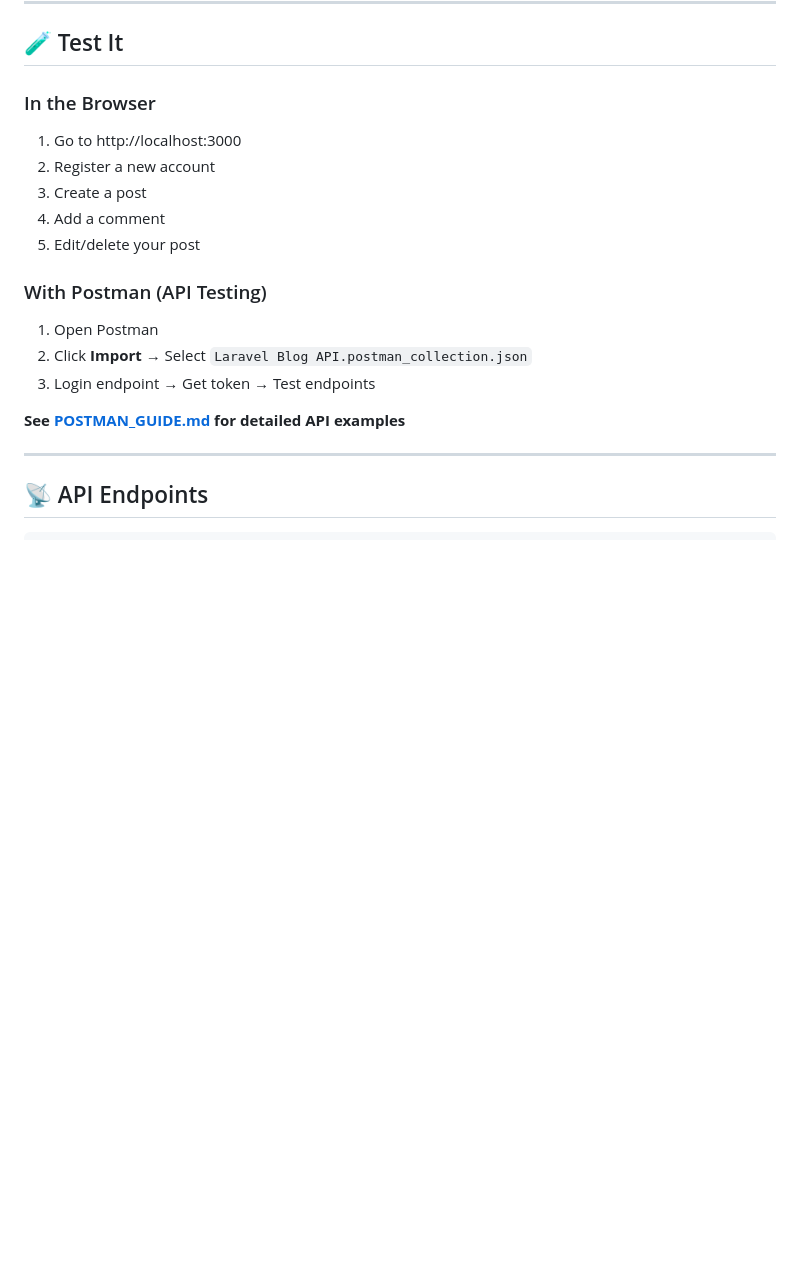
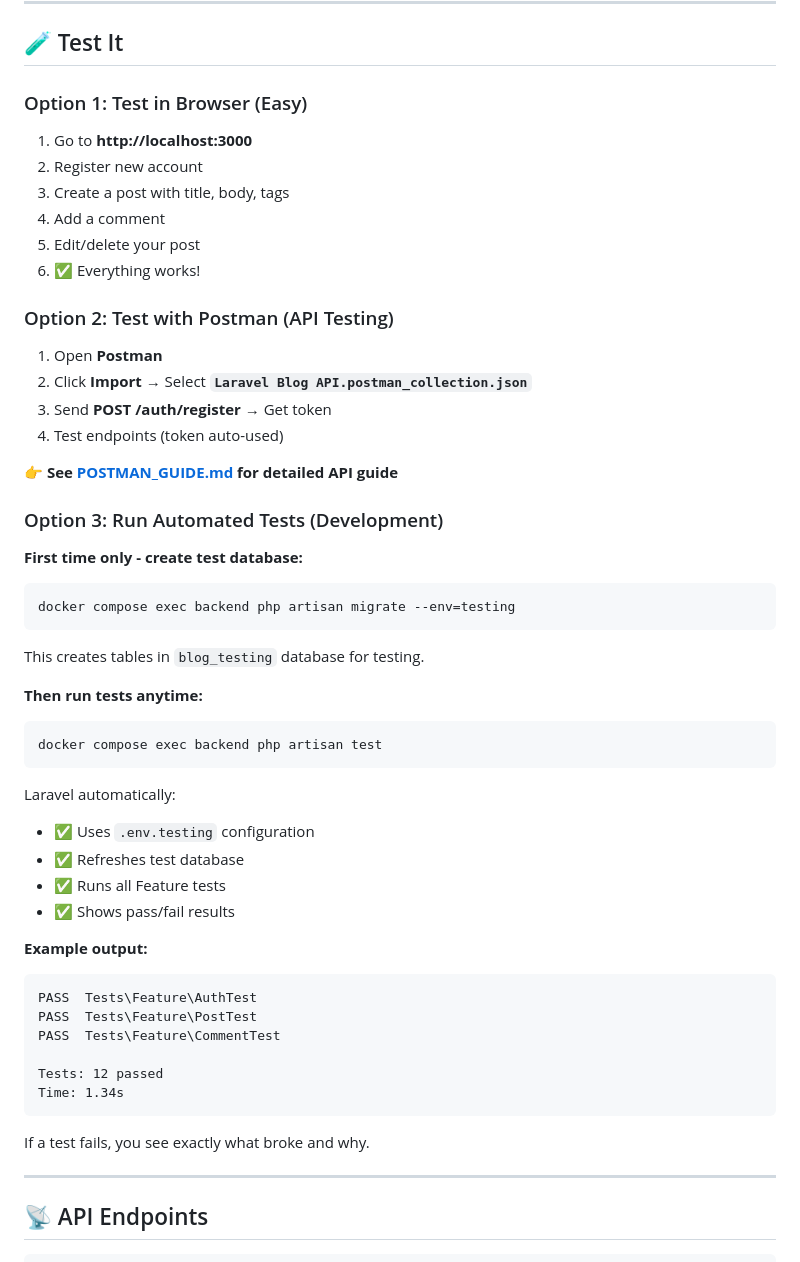
Before and after one commit to Jorgeto0/blog-app, a Markdown page: README.md, the part around one of its changes. GitHub-like rendering; blank space fills up the shorter version.

````diff
--- a/README.md
+++ b/README.md
@@ -43,19 +43,52 @@ docker compose up --build
 
 ## 🧪 Test It
 
-### In the Browser
-1. Go to http://localhost:3000
-2. Register a new account
-3. Create a post
+### Option 1: Test in Browser (Easy)
+1. Go to **http://localhost:3000**
+2. Register new account
+3. Create a post with title, body, tags
 4. Add a comment
 5. Edit/delete your post
+6. ✅ Everything works!
 
-### With Postman (API Testing)
-1. Open Postman
-2. Click **Import** → Select `Laravel Blog API.postman_collection.json`
-3. Login endpoint → Get token → Test endpoints
+### Option 2: Test with Postman (API Testing)
+1. Open **Postman**
+2. Click **Import** → Select **`Laravel Blog API.postman_collection.json`**
+3. Send **POST /auth/register** → Get token
+4. Test endpoints (token auto-used)
 
-**See [POSTMAN_GUIDE.md](POSTMAN_GUIDE.md) for detailed API examples**
+👉 **See [POSTMAN_GUIDE.md](POSTMAN_GUIDE.md) for detailed API guide**
+
+### Option 3: Run Automated Tests (Development)
+
+**First time only - create test database:**
+```bash
+docker compose exec backend php artisan migrate --env=testing
+```
+This creates tables in `blog_testing` database for testing.
+
+**Then run tests anytime:**
+```bash
+docker compose exec backend php artisan test
+```
+
+Laravel automatically:
+- ✅ Uses `.env.testing` configuration
+- ✅ Refreshes test database
+- ✅ Runs all Feature tests
+- ✅ Shows pass/fail results
+
+**Example output:**
+```
+PASS  Tests\Feature\AuthTest
+PASS  Tests\Feature\PostTest
+PASS  Tests\Feature\CommentTest
+
+Tests: 12 passed
+Time: 1.34s
+```
+
+If a test fails, you see exactly what broke and why.
 
 ---
 
````
Also changed, not shown: other parts of README.md (+15 -48 lines).
